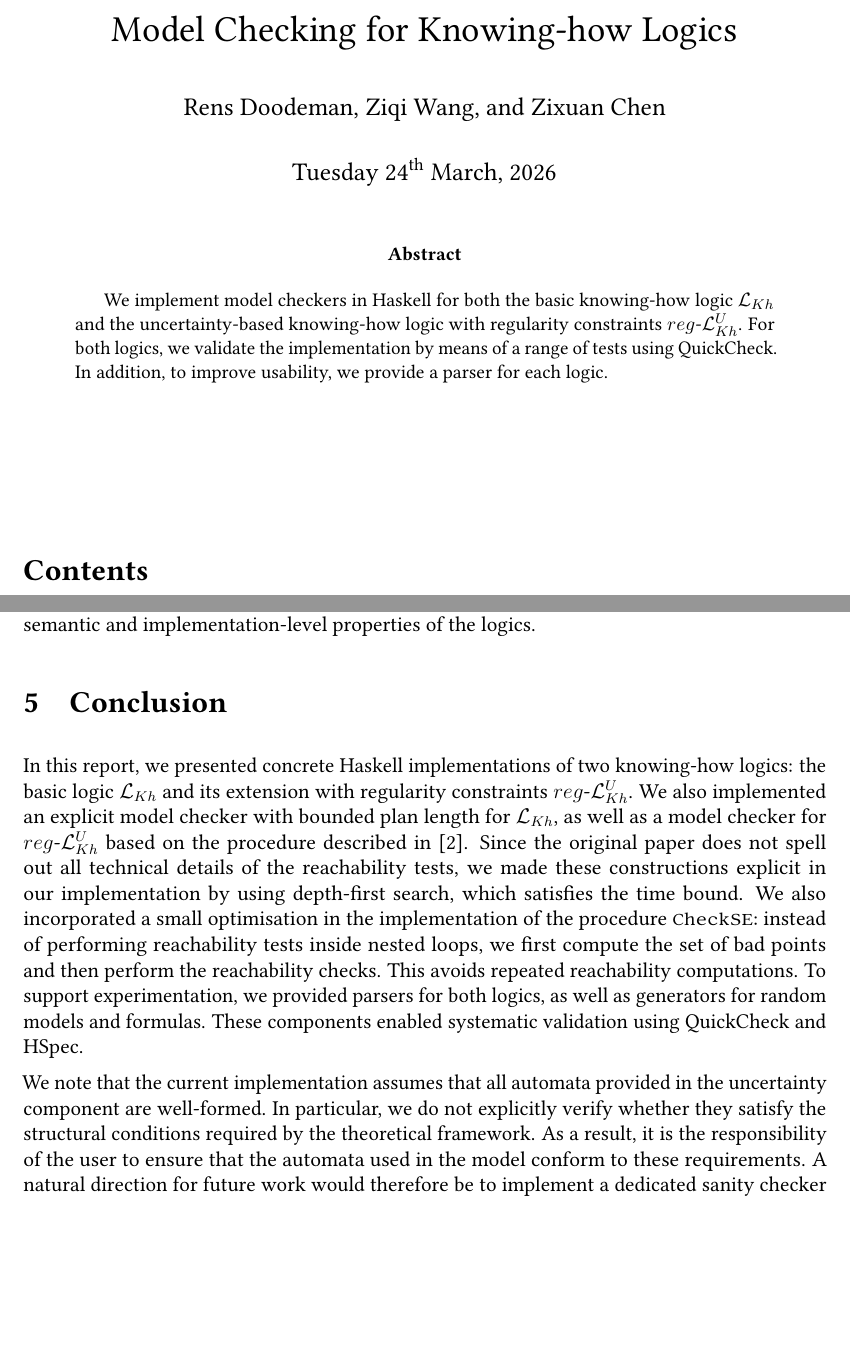
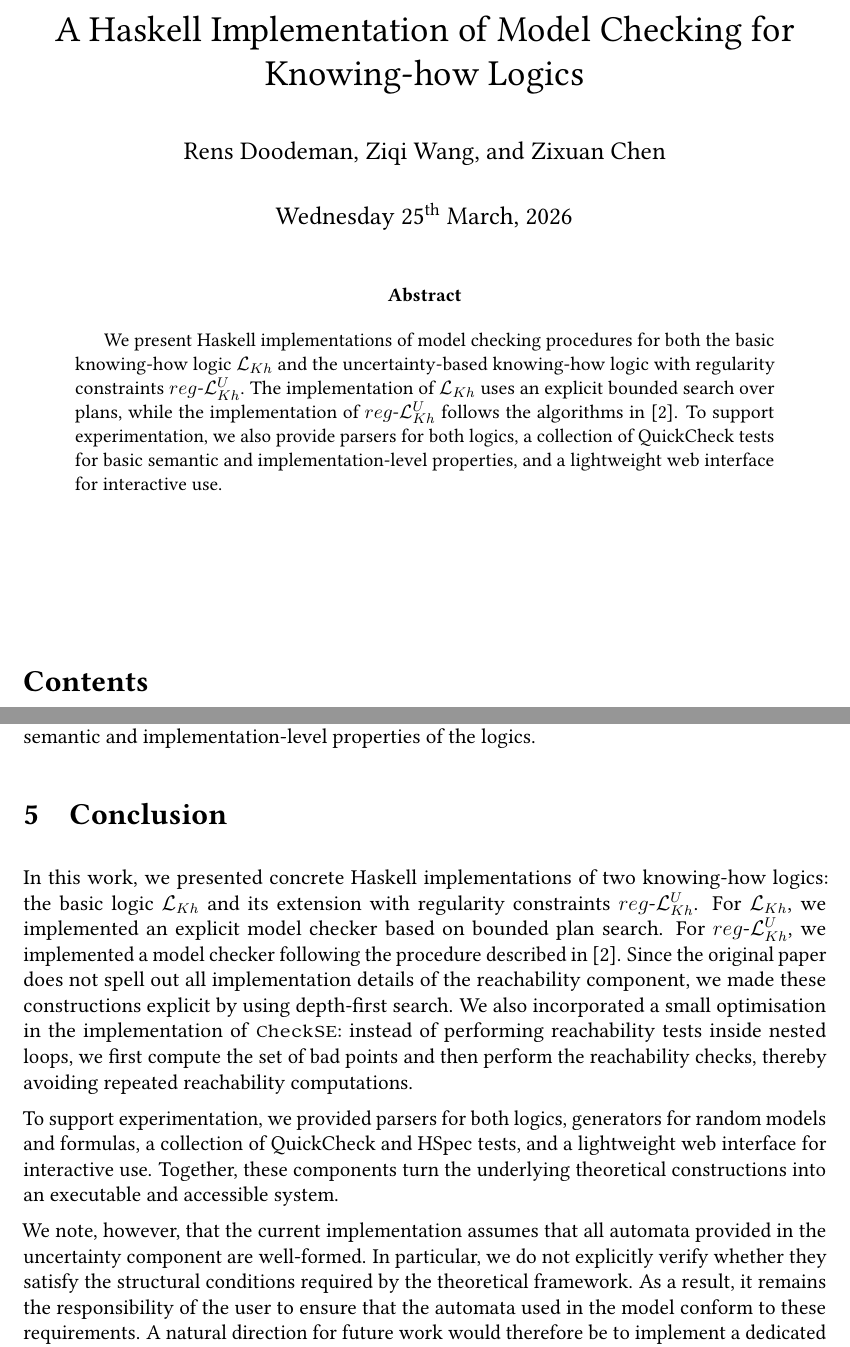
Before and after one commit to Knowing-How-Logics/haskell-knowing-how-logics, a LaTeX paper (report.tex, which reads Conclusion.tex): two parts of pages 1 and 25 of 25, joined at a grey line, cut so that both start at the same text, the shorter picture padded with empty space. The pictures show the PDF file report.pdf that the author committed with the source.

Commit message:
Polishing

```diff
--- a/Conclusion.tex
+++ b/Conclusion.tex
@@ -1,5 +1,8 @@
 
 \section{Conclusion}\label{sec:Conclusion}
-In this report, we presented concrete Haskell implementations of two knowing-how logics: the basic logic $\mathcal{L}_{Kh}$ and its extension with regularity constraints $reg\text{-}\mathcal{L}^U_{Kh}$. We also implemented an explicit model checker with bounded plan length for $\mathcal{L}_{Kh}$, as well as a model checker for $reg\text{-}\mathcal{L}^U_{Kh}$ based on the procedure described in \cite{Demri2023}. Since the original paper does not spell out all technical details of the reachability tests, we made these constructions explicit in our implementation by using depth-first search, which satisfies the time bound. We also incorporated a small optimisation in the implementation of the procedure \texttt{CheckSE}: instead of performing reachability tests inside nested loops, we first compute the set of bad points and then perform the reachability checks. This avoids repeated reachability computations. To support experimentation, we provided parsers for both logics, as well as generators for random models and formulas. These components enabled systematic validation using QuickCheck and HSpec.
 
-We note that the current implementation assumes that all automata provided in the uncertainty component are well-formed. In particular, we do not explicitly verify whether they satisfy the structural conditions required by the theoretical framework. As a result, it is the responsibility of the user to ensure that the automata used in the model conform to these requirements. A natural direction for future work would therefore be to implement a dedicated sanity checker for automata.
+In this work, we presented concrete Haskell implementations of two knowing-how logics: the basic logic $\mathcal{L}_{Kh}$ and its extension with regularity constraints $reg\text{-}\mathcal{L}^U_{Kh}$. For $\mathcal{L}_{Kh}$, we implemented an explicit model checker based on bounded plan search. For $reg\text{-}\mathcal{L}^U_{Kh}$, we implemented a model checker following the procedure described in \cite{Demri2023}. Since the original paper does not spell out all implementation details of the reachability component, we made these constructions explicit by using depth-first search. We also incorporated a small optimisation in the implementation of \texttt{CheckSE}: instead of performing reachability tests inside nested loops, we first compute the set of bad points and then perform the reachability checks, thereby avoiding repeated reachability computations.
+
+To support experimentation, we provided parsers for both logics, generators for random models and formulas, a collection of QuickCheck and HSpec tests, and a lightweight web interface for interactive use. Together, these components turn the underlying theoretical constructions into an executable and accessible system.
+
+We note, however, that the current implementation assumes that all automata provided in the uncertainty component are well-formed. In particular, we do not explicitly verify whether they satisfy the structural conditions required by the theoretical framework. As a result, it remains the responsibility of the user to ensure that the automata used in the model conform to these requirements. A natural direction for future work would therefore be to implement a dedicated sanity checker for automata.
--- a/report.tex
+++ b/report.tex
@@ -1,7 +1,7 @@
 \documentclass[12pt,a4paper]{article}
 \input{latexmacros.tex}
 
-\title{Model Checking for Knowing-how Logics}
+\title{A Haskell Implementation of Model Checking for Knowing-how Logics}
 \author{Rens Doodeman, Ziqi Wang, and Zixuan Chen}
 \date{\today}
 \hypersetup{pdfauthor={Me}, pdftitle={My Report}}
@@ -11,9 +11,7 @@
 \maketitle
 
 \begin{abstract}
-We implement model checkers in Haskell for both the basic knowing-how logic $\mathcal{L}_{Kh}$ and the uncertainty-based knowing-how logic with regularity constraints $reg\text{-}\mathcal{L}^U_{Kh}$.
-For both logics, we validate the implementation by means of a range of tests using QuickCheck.
-In addition, to improve usability, we provide a parser for each logic.
+We present Haskell implementations of model checking procedures for both the basic knowing-how logic $\mathcal{L}_{Kh}$ and the uncertainty-based knowing-how logic with regularity constraints $reg\text{-}\mathcal{L}^U_{Kh}$. The implementation of $\mathcal{L}_{Kh}$ uses an explicit bounded search over plans, while the implementation of $reg\text{-}\mathcal{L}^U_{Kh}$ follows the algorithms in \cite{Demri2023}. To support experimentation, we also provide parsers for both logics, a collection of QuickCheck tests for basic semantic and implementation-level properties, and a lightweight web interface for interactive use.
 \end{abstract}
 
 \vspace{2cm}
```
Also changed, not shown: projectDescription.tex (+2 -5 lines), README.md, report.pdf.
